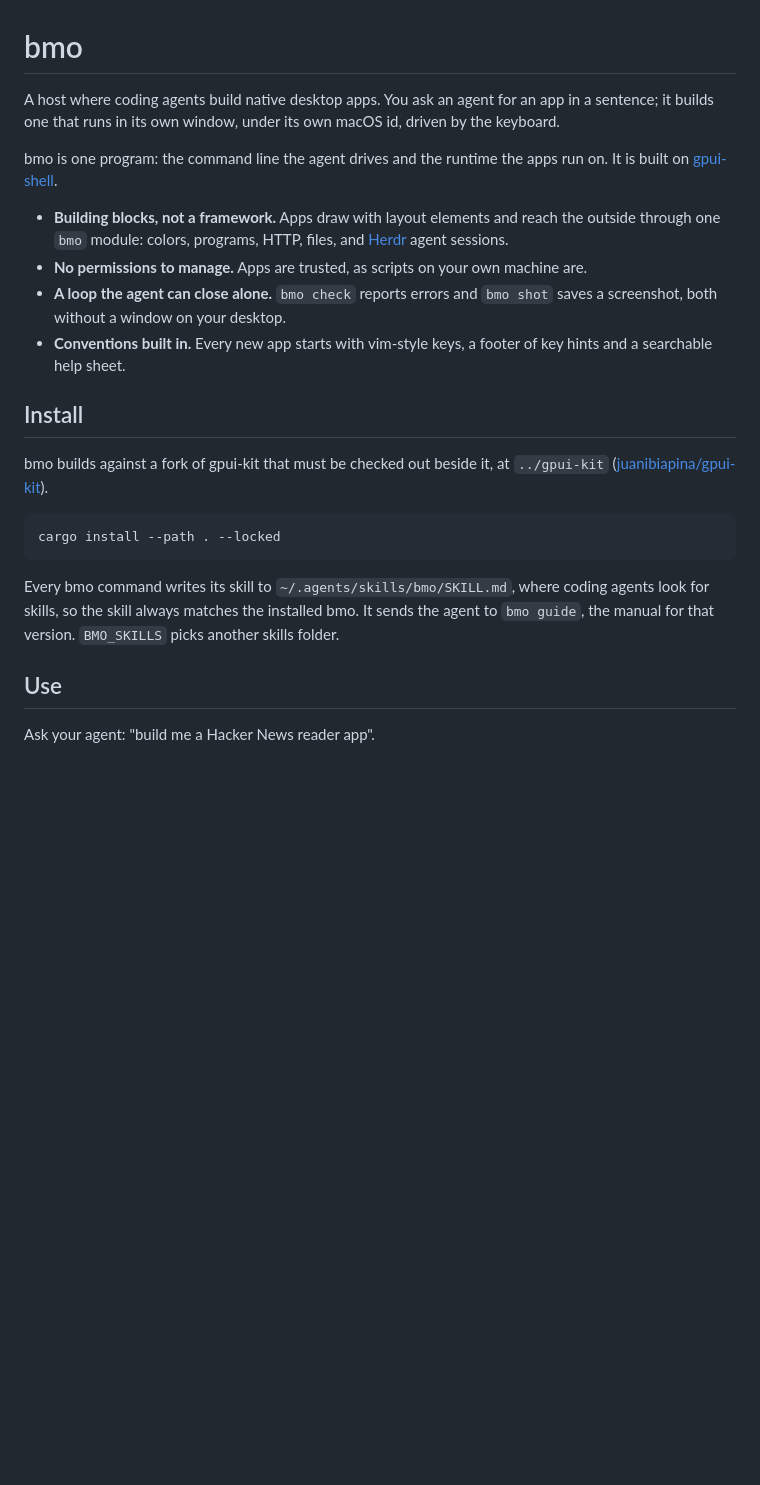
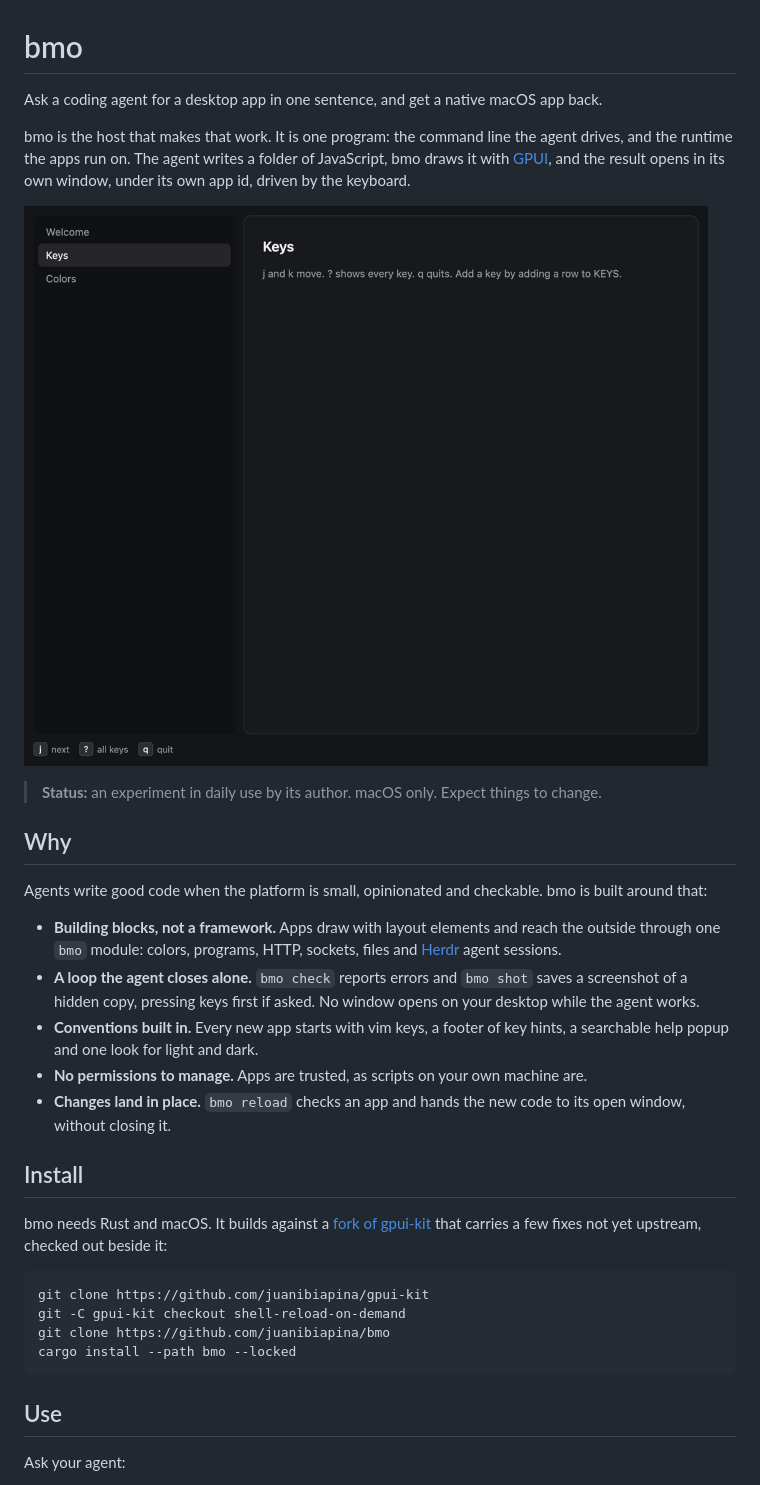
Before and after one commit to juanibiapina/bmo, a Markdown page: README.md, the part around one of its changes. GitHub-like rendering; pictures changed too: docs/new-app.png (added); blank space fills up the shorter version.

````diff
--- a/README.md
+++ b/README.md
@@ -1,25 +1,35 @@
 # bmo
 
-A host where coding agents build native desktop apps. You ask an agent for an app in a sentence; it builds one that runs in its own window, under its own macOS id, driven by the keyboard.
+Ask a coding agent for a desktop app in one sentence, and get a native macOS app back.
 
-bmo is one program: the command line the agent drives and the runtime the apps run on. It is built on [gpui-shell](https://gpui-kit.com/shell/).
+bmo is the host that makes that work. It is one program: the command line the agent drives, and the runtime the apps run on. The agent writes a folder of JavaScript, bmo draws it with [GPUI](https://www.gpui.rs), and the result opens in its own window, under its own app id, driven by the keyboard.
 
-- **Building blocks, not a framework.** Apps draw with layout elements and reach the outside through one `bmo` module: colors, programs, HTTP, files, and [Herdr](https://herdr.dev) agent sessions.
+![A new bmo app: a list on the left, the selected item on the right, key hints in the footer](docs/new-app.png)
+
+> **Status:** an experiment in daily use by its author. macOS only. Expect things to change.
+
+## Why
+
+Agents write good code when the platform is small, opinionated and checkable. bmo is built around that:
+
+- **Building blocks, not a framework.** Apps draw with layout elements and reach the outside through one `bmo` module: colors, programs, HTTP, sockets, files and [Herdr](https://herdr.dev) agent sessions.
+- **A loop the agent closes alone.** `bmo check` reports errors and `bmo shot` saves a screenshot of a hidden copy, pressing keys first if asked. No window opens on your desktop while the agent works.
+- **Conventions built in.** Every new app starts with vim keys, a footer of key hints, a searchable help popup and one look for light and dark.
 - **No permissions to manage.** Apps are trusted, as scripts on your own machine are.
-- **A loop the agent can close alone.** `bmo check` reports errors and `bmo shot` saves a screenshot, both without a window on your desktop.
-- **Conventions built in.** Every new app starts with vim-style keys, a footer of key hints and a searchable help sheet.
+- **Changes land in place.** `bmo reload` checks an app and hands the new code to its open window, without closing it.
 
 ## Install
 
-bmo builds against a fork of gpui-kit that must be checked out beside it, at `../gpui-kit` ([juanibiapina/gpui-kit](https://github.com/juanibiapina/gpui-kit)).
+bmo needs Rust and macOS. It builds against a [fork of gpui-kit](https://github.com/juanibiapina/gpui-kit) that carries a few fixes not yet upstream, checked out beside it:
 
 ```sh
-cargo install --path . --locked
+git clone https://github.com/juanibiapina/gpui-kit
+git -C gpui-kit checkout shell-reload-on-demand
+git clone https://github.com/juanibiapina/bmo
+cargo install --path bmo --locked
 ```
-
-Every bmo command writes its skill to `~/.agents/skills/bmo/SKILL.md`, where coding agents look for skills, so the skill always matches the installed bmo. It sends the agent to `bmo guide`, the manual for that version. `BMO_SKILLS` picks another skills folder.
 
 ## Use
 
-Ask your agent: "build me a Hacker News reader app".
+Ask your agent:
 
````
Also changed, not shown: other parts of README.md (+63 -1 lines), AGENTS.md (+1 -1 lines), trials/hn.md (+1 -1 lines), docs/help.png (added), 2 other files.
